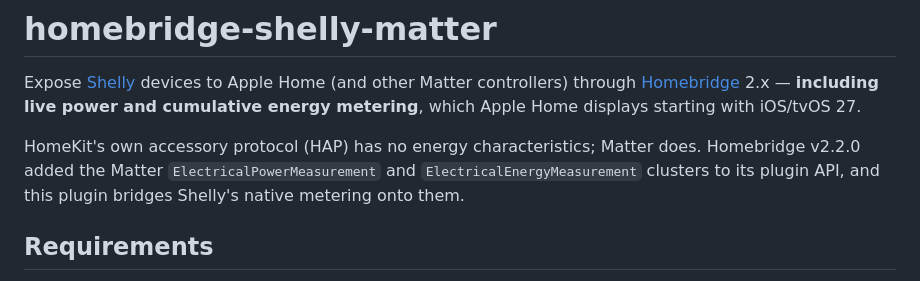
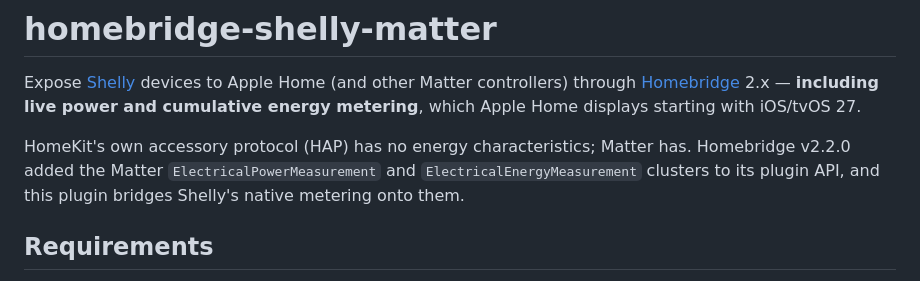
Before and after one commit to keremerkan/homebridge-shelly-matter, a Markdown page: README.md, the part around the change. Rendered like a GitHub page.

Commit message:
README: fix phrasing (Matter has)

```diff
--- a/README.md
+++ b/README.md
@@ -2,7 +2,7 @@
 
 Expose [Shelly](https://www.shelly.com) devices to Apple Home (and other Matter controllers) through [Homebridge](https://homebridge.io) 2.x — **including live power and cumulative energy metering**, which Apple Home displays starting with iOS/tvOS 27.
 
-HomeKit's own accessory protocol (HAP) has no energy characteristics; Matter does. Homebridge v2.2.0 added the Matter `ElectricalPowerMeasurement` and `ElectricalEnergyMeasurement` clusters to its plugin API, and this plugin bridges Shelly's native metering onto them.
+HomeKit's own accessory protocol (HAP) has no energy characteristics; Matter has. Homebridge v2.2.0 added the Matter `ElectricalPowerMeasurement` and `ElectricalEnergyMeasurement` clusters to its plugin API, and this plugin bridges Shelly's native metering onto them.
 
 ## Requirements
 
```
